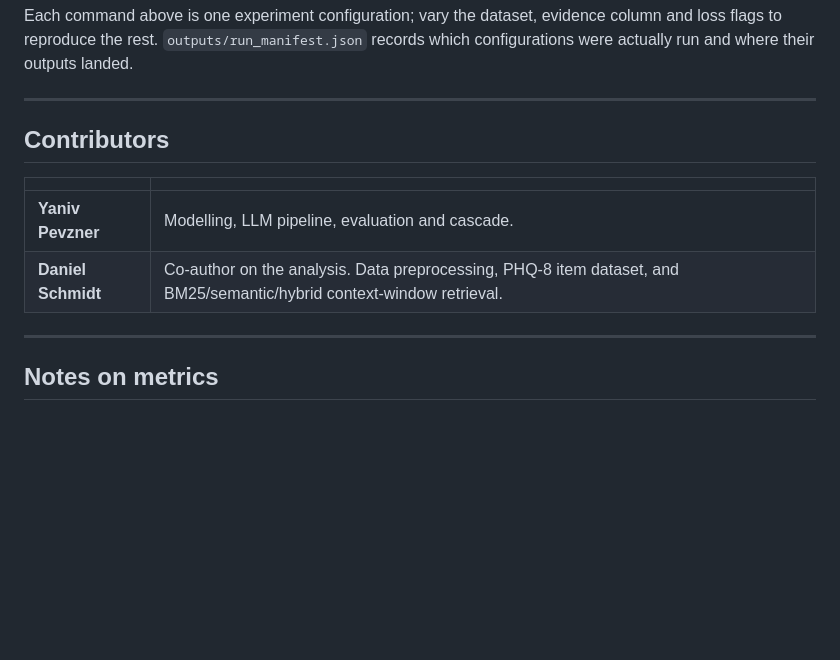
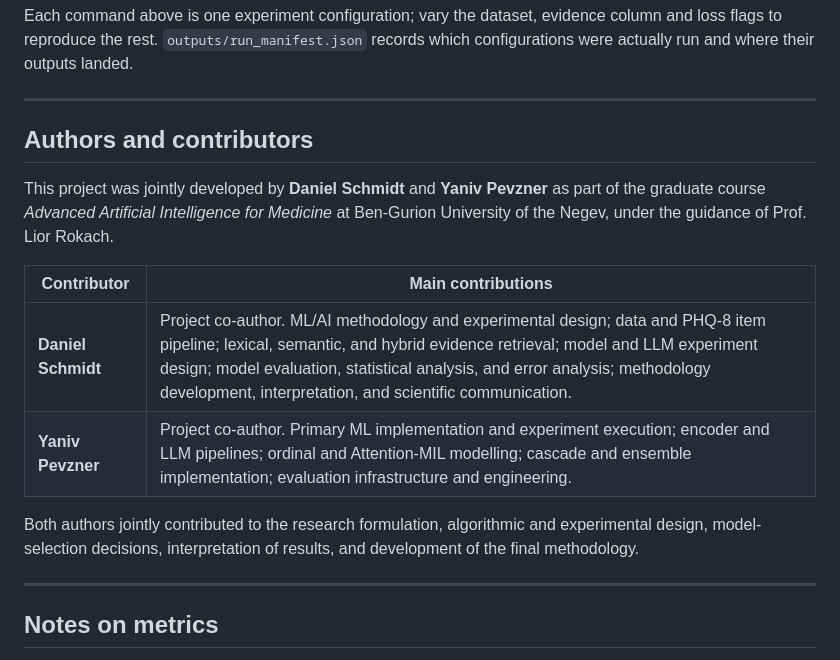
Before and after one commit to YanPev/MentalHealthSympAI, a Markdown page: README.md, the part around the change. Rendered like a GitHub page; blank space fills up the shorter version.

Commit message:
Revise contributors section in README.md
Updated the contributors section to provide detailed roles and contributions of authors.

```diff
--- a/README.md
+++ b/README.md
@@ -213,12 +213,17 @@ which configurations were actually run and where their outputs landed.
 
 ---
 
-## Contributors
+## Authors and contributors
 
-| | |
-|---|---|
-| **Yaniv Pevzner** | Modelling, LLM pipeline, evaluation and cascade. |
-| **Daniel Schmidt** | Co-author on the analysis. Data preprocessing, PHQ-8 item dataset, and BM25/semantic/hybrid context-window retrieval. |
+This project was jointly developed by **Daniel Schmidt** and **Yaniv Pevzner** as part of the graduate course *Advanced Artificial Intelligence for Medicine* at Ben-Gurion University of the Negev, under the guidance of Prof. Lior Rokach.
+
+| Contributor        | Main contributions                                                                                                                                                                                                                                                                                                |
+| ------------------ | ----------------------------------------------------------------------------------------------------------------------------------------------------------------------------------------------------------------------------------------------------------------------------------------------------------------- |
+| **Daniel Schmidt** | Project co-author. ML/AI methodology and experimental design; data and PHQ-8 item pipeline; lexical, semantic, and hybrid evidence retrieval; model and LLM experiment design; model evaluation, statistical analysis, and error analysis; methodology development, interpretation, and scientific communication. |
+| **Yaniv Pevzner**  | Project co-author. Primary ML implementation and experiment execution; encoder and LLM pipelines; ordinal and Attention-MIL modelling; cascade and ensemble implementation; evaluation infrastructure and engineering.                                                                                            |
+
+Both authors jointly contributed to the research formulation, algorithmic and experimental design, model-selection decisions, interpretation of results, and development of the final methodology.
+
 
 ---
 
```
